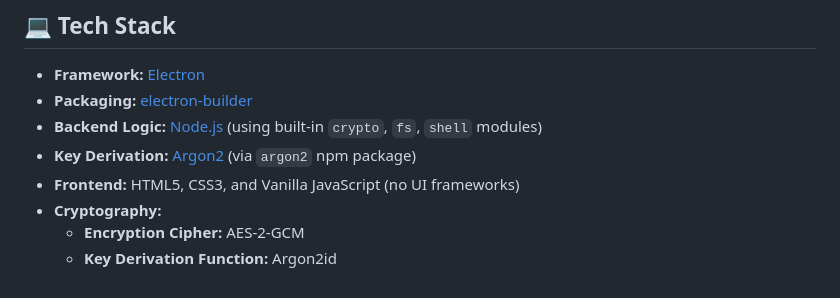
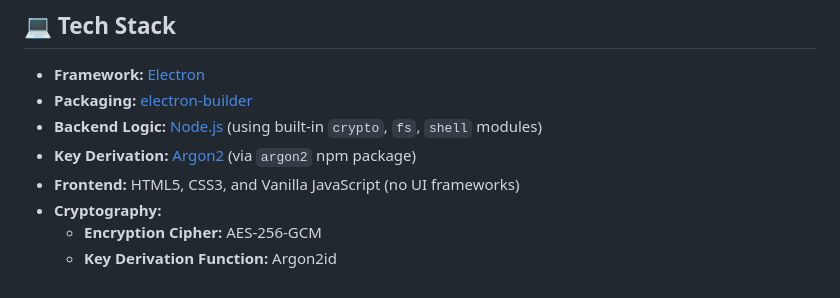
Before and after one commit to lucasgerbasi/LocalVault, a Markdown page: README.md, the part around the change. GitHub-like rendering.

```diff
--- a/README.md
+++ b/README.md
@@ -42,5 +42,5 @@ Security was the primary goal of this project. The architecture was designed to
 *   **Key Derivation:** [Argon2](https://www.npmjs.com/package/argon2) (via `argon2` npm package)
 *   **Frontend:** HTML5, CSS3, and Vanilla JavaScript (no UI frameworks)
 *   **Cryptography:**
-    *   **Encryption Cipher:** AES-2-GCM
+    *   **Encryption Cipher:** AES-256-GCM
     *   **Key Derivation Function:** Argon2id
```
